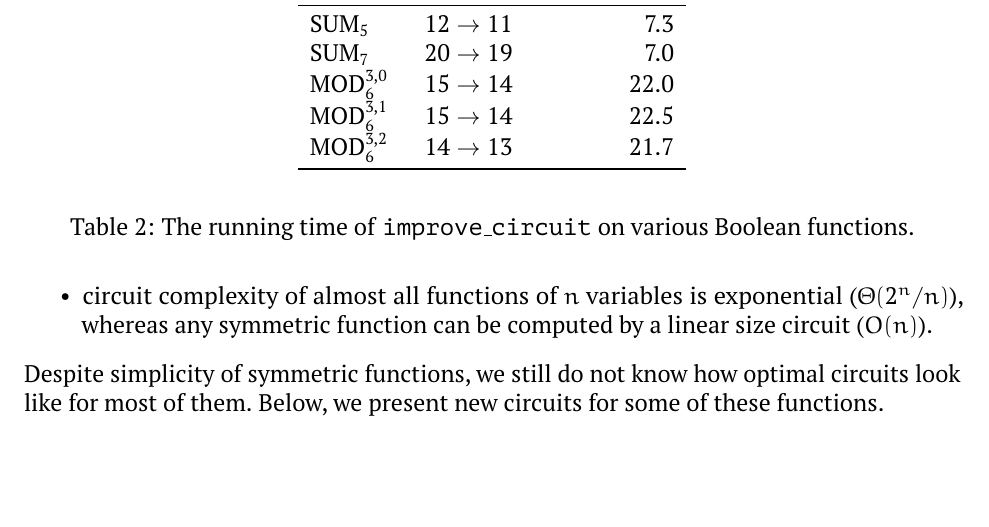
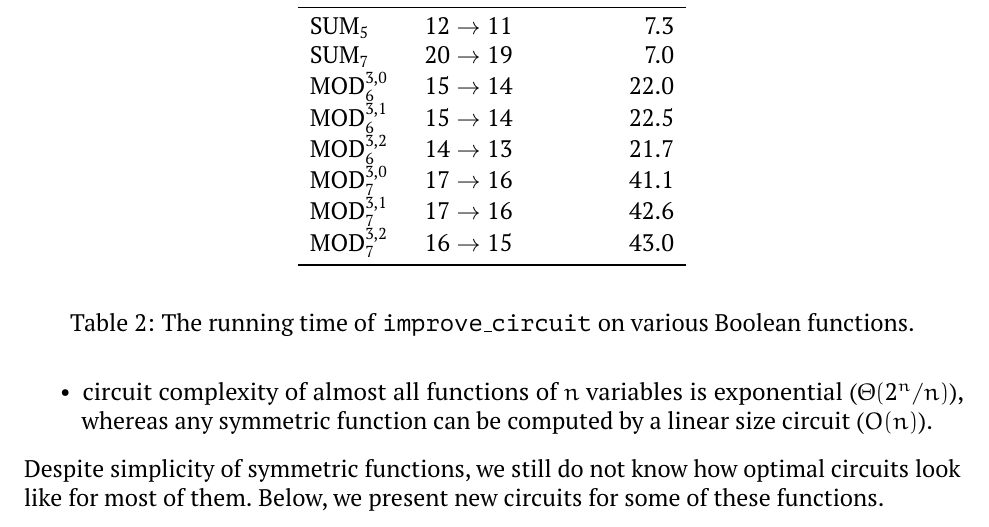
Before and after one commit to alexanderskulikov/circuit_improvement, a LaTeX paper (paper/main.tex, which reads paper/body.tex): part of page 6 of 14, cut so that both start at the same text, the shorter picture padded with empty space. Compiled offline with pdfLaTeX.

Commit message:
Add mod3_7 running time

```diff
--- a/paper/body.tex
+++ b/paper/body.tex
@@ -385,6 +385,9 @@ $\SUM_7$ & $20 \to 19$ & 7.0\\
 $\MOD_6^{3,0}$ & $15 \to 14$ & 22.0\\
 $\MOD_6^{3,1}$ & $15 \to 14$ & 22.5\\
 $\MOD_6^{3,2}$ & $14 \to 13$ & 21.7\\
+$\MOD_7^{3,0}$ & $17 \to 16$ & 41.1\\
+$\MOD_7^{3,1}$ & $17 \to 16$ & 42.6\\
+$\MOD_7^{3,2}$ & $16 \to 15$ & 43.0\\
 \bottomrule
 \end{tabular}
 \end{center}
```
